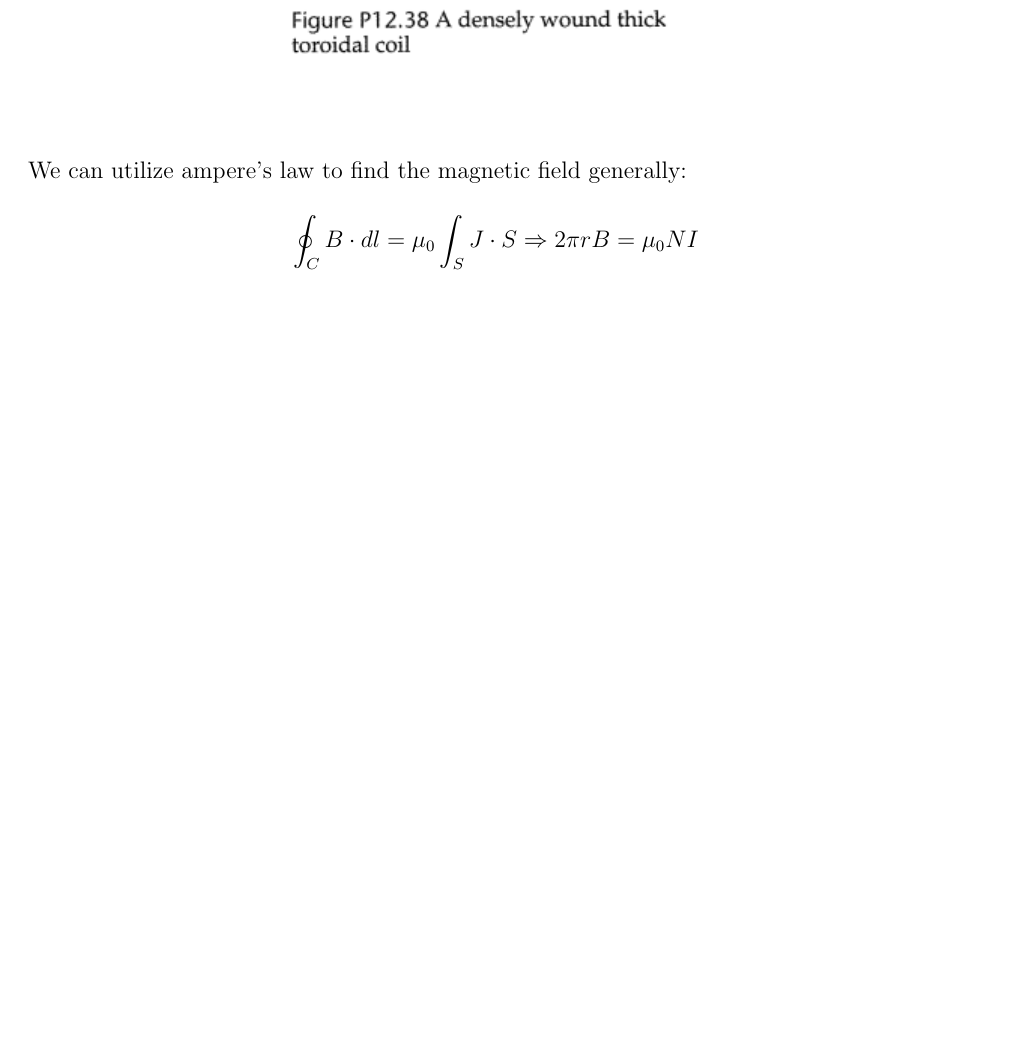
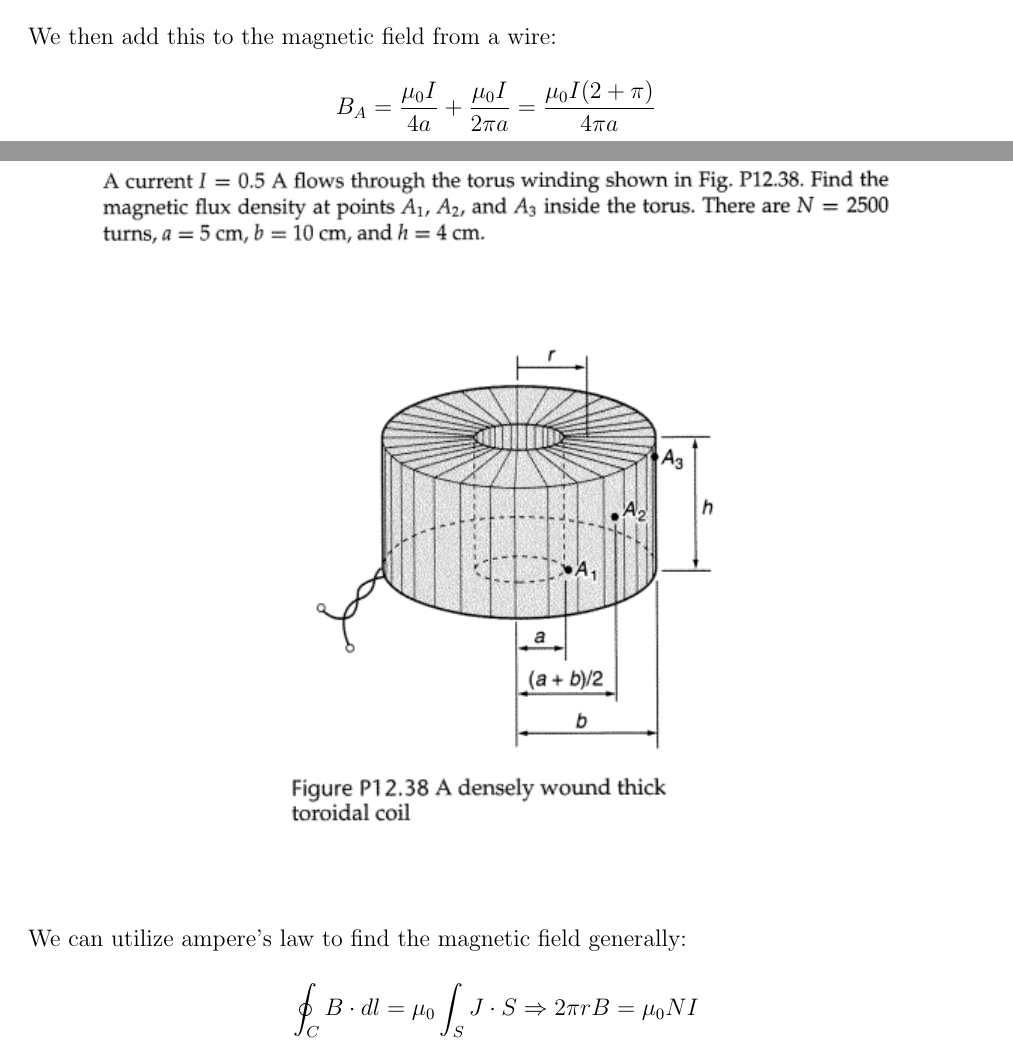
Before and after one commit to coghex/ecen3400, a LaTeX problem sheet (hw4/hw4.tex): part of page 2 of 10 before the commit and two parts of pages 1 and 2 of 10 after it, the two joined at a grey line, cut at the place of the change, the shorter picture padded with empty space. Compiled offline with pdfLaTeX.

Commit message:
fixed problem

```diff
--- a/hw4/hw4.tex
+++ b/hw4/hw4.tex
@@ -110,6 +110,11 @@ We get the following:
 \[
   B_A = \int_{0}^{\pi} \frac{\mu_0}{4\pi}\frac{I}{a^2}dl = \frac{\mu_0I}{4a}
 \]
+We then add this to the magnetic field from a wire:
+\[
+  B_A = \frac{\mu_0I}{4a} + \frac{\mu_0I}{2\pi a}=\frac{\mu_0I(2+\pi)}{4\pi a}
+\]
+
 \newpage
 2) \textbf{12.38:}
 \begin{figure}[H]
```
Also changed, not shown: hw4/hw4.pdf, 1 other file.
